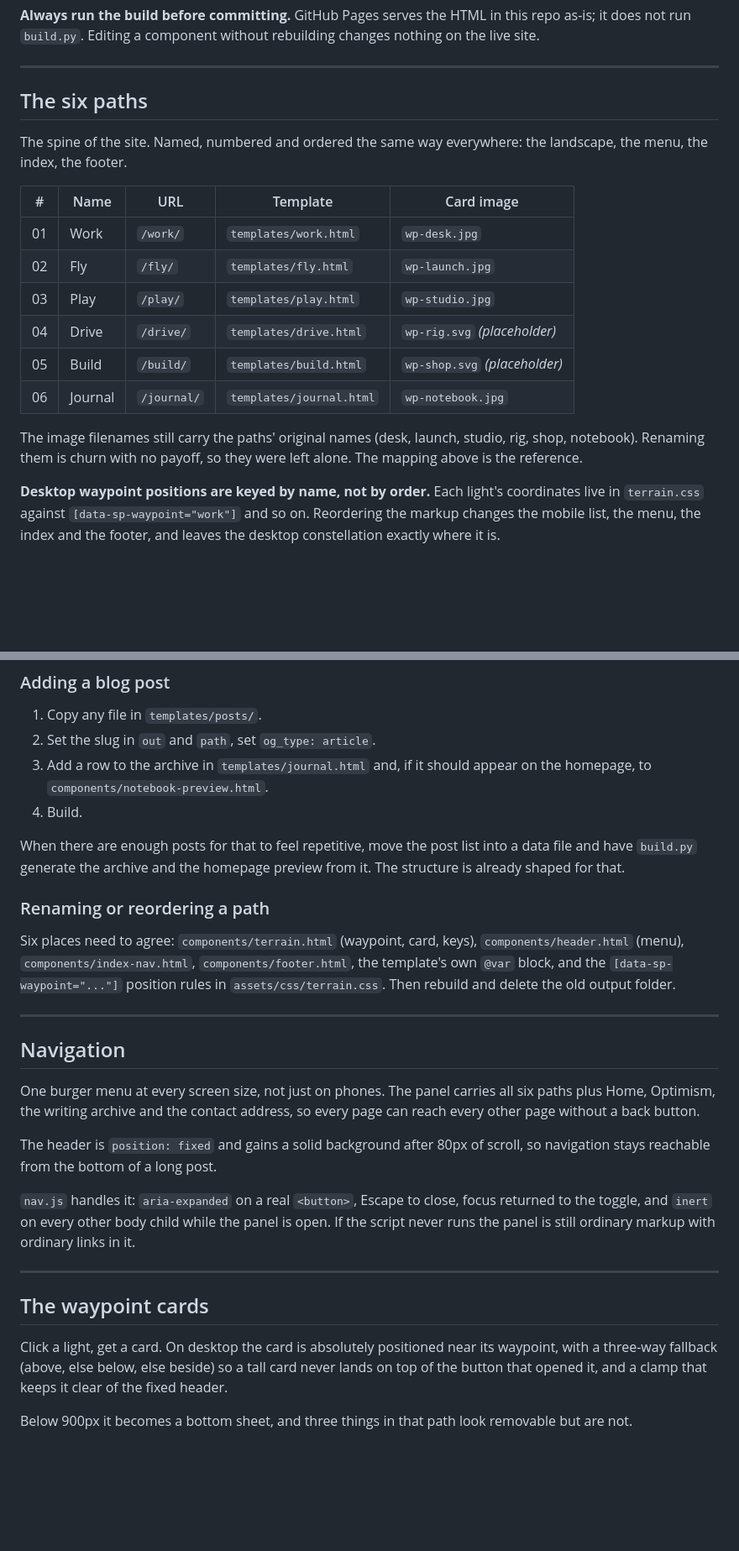
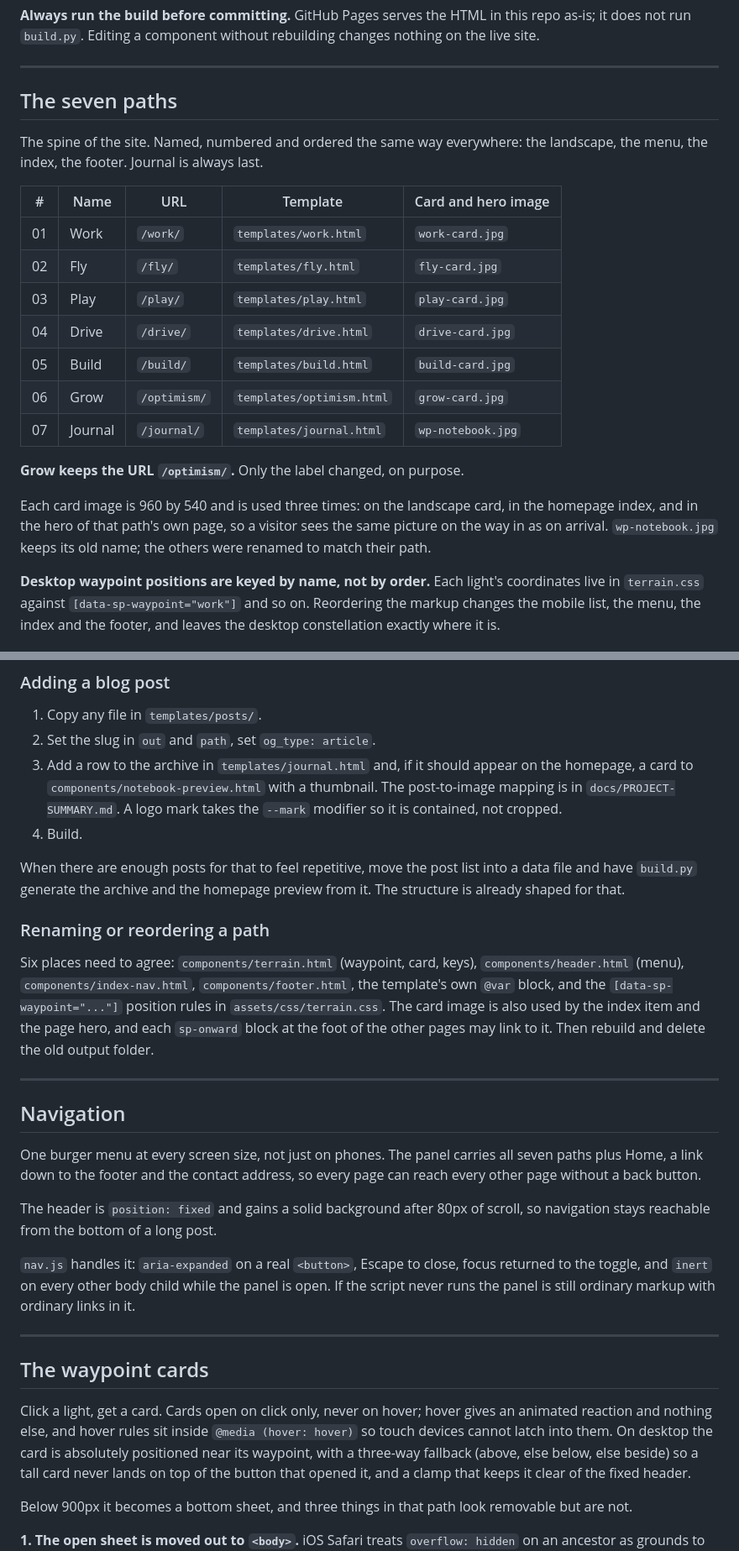
Before and after one commit to Shane-aktiga/shanes-website, a Markdown page: README.md, 2 parts joined by grey strips. Shown at 84% size. Drawn GitHub-style; blank space fills up the shorter version.

```diff
--- a/README.md
+++ b/README.md
@@ -25,23 +29,27 @@ rebuilding changes nothing on the live site.
 
 ---
 
-## The six paths
+## The seven paths
 
 The spine of the site. Named, numbered and ordered the same way everywhere:
-the landscape, the menu, the index, the footer.
+the landscape, the menu, the index, the footer. Journal is always last.
 
-| # | Name | URL | Template | Card image |
+| # | Name | URL | Template | Card and hero image |
 |---|---|---|---|---|
-| 01 | Work | `/work/` | `templates/work.html` | `wp-desk.jpg` |
-| 02 | Fly | `/fly/` | `templates/fly.html` | `wp-launch.jpg` |
-| 03 | Play | `/play/` | `templates/play.html` | `wp-studio.jpg` |
-| 04 | Drive | `/drive/` | `templates/drive.html` | `wp-rig.svg` *(placeholder)* |
-| 05 | Build | `/build/` | `templates/build.html` | `wp-shop.svg` *(placeholder)* |
-| 06 | Journal | `/journal/` | `templates/journal.html` | `wp-notebook.jpg` |
+| 01 | Work | `/work/` | `templates/work.html` | `work-card.jpg` |
+| 02 | Fly | `/fly/` | `templates/fly.html` | `fly-card.jpg` |
+| 03 | Play | `/play/` | `templates/play.html` | `play-card.jpg` |
+| 04 | Drive | `/drive/` | `templates/drive.html` | `drive-card.jpg` |
+| 05 | Build | `/build/` | `templates/build.html` | `build-card.jpg` |
+| 06 | Grow | `/optimism/` | `templates/optimism.html` | `grow-card.jpg` |
+| 07 | Journal | `/journal/` | `templates/journal.html` | `wp-notebook.jpg` |
 
-The image filenames still carry the paths' original names (desk, launch,
-studio, rig, shop, notebook). Renaming them is churn with no payoff, so they
-were left alone. The mapping above is the reference.
+**Grow keeps the URL `/optimism/`.** Only the label changed, on purpose.
+
+Each card image is 960 by 540 and is used three times: on the landscape card,
+in the homepage index, and in the hero of that path's own page, so a visitor
+sees the same picture on the way in as on arrival. `wp-notebook.jpg` keeps its
+old name; the others were renamed to match their path.
 
 **Desktop waypoint positions are keyed by name, not by order.** Each light's
 coordinates live in `terrain.css` against `[data-sp-waypoint="work"]` and so
@@ -143,7 +154,9 @@ deliberately left out of the sitemap, since it is a `noindex` redirect.
 1. Copy any file in `templates/posts/`.
 2. Set the slug in `out` and `path`, set `og_type: article`.
 3. Add a row to the archive in `templates/journal.html` and, if it should
-   appear on the homepage, to `components/notebook-preview.html`.
+   appear on the homepage, a card to `components/notebook-preview.html` with a
+   thumbnail. The post-to-image mapping is in `docs/PROJECT-SUMMARY.md`. A
+   logo mark takes the `--mark` modifier so it is contained, not cropped.
 4. Build.
 
 When there are enough posts for that to feel repetitive, move the post list
@@ -155,16 +168,18 @@ preview from it. The structure is already shaped for that.
 Six places need to agree: `components/terrain.html` (waypoint, card, keys),
 `components/header.html` (menu), `components/index-nav.html`,
 `components/footer.html`, the template's own `@var` block, and the
-`[data-sp-waypoint="..."]` position rules in `assets/css/terrain.css`.
-Then rebuild and delete the old output folder.
+`[data-sp-waypoint="..."]` position rules in `assets/css/terrain.css`. The
+card image is also used by the index item and the page hero, and each
+`sp-onward` block at the foot of the other pages may link to it. Then rebuild
+and delete the old output folder.
 
 ---
 
 ## Navigation
 
 One burger menu at every screen size, not just on phones. The panel carries
-all six paths plus Home, Optimism, the writing archive and the contact
-address, so every page can reach every other page without a back button.
+all seven paths plus Home, a link down to the footer and the contact address,
+so every page can reach every other page without a back button.
 
 The header is `position: fixed` and gains a solid background after 80px of
 scroll, so navigation stays reachable from the bottom of a long post.
@@ -178,7 +193,9 @@ with ordinary links in it.
 
 ## The waypoint cards
 
-Click a light, get a card. On desktop the card is absolutely positioned near
+Click a light, get a card. Cards open on click only, never on hover; hover
+gives an animated reaction and nothing else, and hover rules sit inside
+`@media (hover: hover)` so touch devices cannot latch into them. On desktop the card is absolutely positioned near
 its waypoint, with a three-way fallback (above, else below, else beside) so a
 tall card never lands on top of the button that opened it, and a clamp that
 keeps it clear of the fixed header.
```
Also changed, not shown: other parts of README.md (+30 -15 lines), docs/PROJECT-SUMMARY.md (added, +224 -0 lines), docs/WORK-LOG.md (added, +214 -0 lines).
